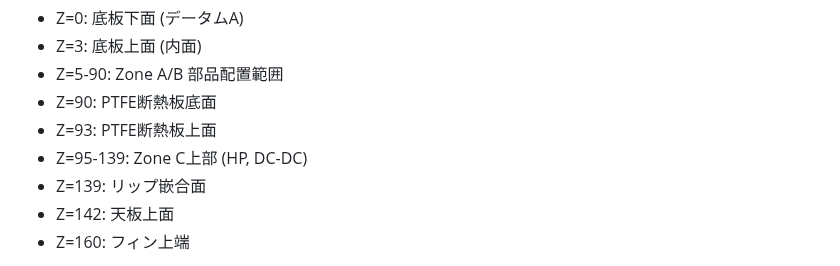
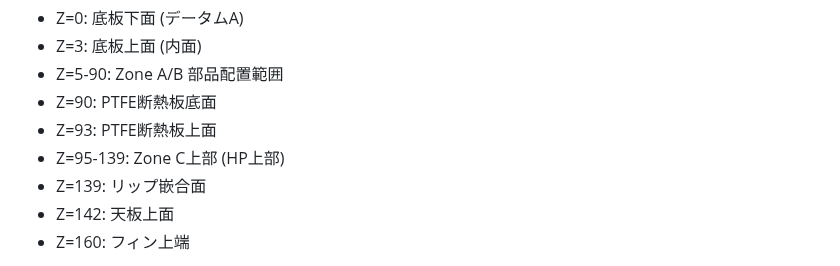
Before and after one commit to TomohiroTani28/Taros, a Markdown page: drawings/DWG-003_assembly.md, the part around the change. GitHub-like rendering.

```diff
--- a/drawings/DWG-003_assembly.md
+++ b/drawings/DWG-003_assembly.md
@@ -158,7 +158,7 @@ Z方向積層構造:
 - Z=5-90: Zone A/B 部品配置範囲
 - Z=90: PTFE断熱板底面
 - Z=93: PTFE断熱板上面
-- Z=95-139: Zone C上部 (HP, DC-DC)
+- Z=95-139: Zone C上部 (HP上部)
 - Z=139: リップ嵌合面
 - Z=142: 天板上面
 - Z=160: フィン上端
```
Also changed, not shown: drawings/DWG-001_enclosure_body.md (+5 -4 lines).
